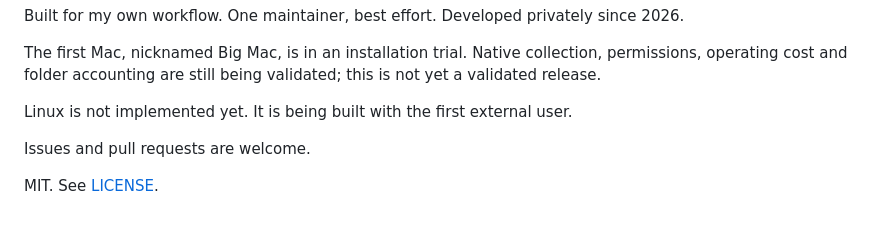
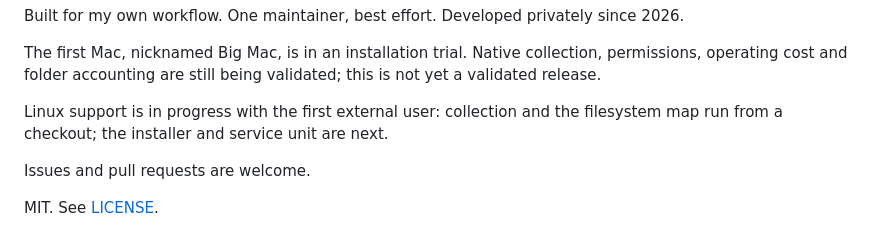
Before and after one commit to dkroshow/machine-audit, a Markdown page: README.md, the part around the change. Rendered like a GitHub page.

Commit message:
docs: state the Linux status as in progress

```diff
--- a/README.md
+++ b/README.md
@@ -13,7 +13,8 @@ The first Mac, nicknamed Big Mac, is in an installation trial. Native collection
 permissions, operating cost and folder accounting are still being validated;
 this is not yet a validated release.
 
-Linux is not implemented yet. It is being built with the first external user.
+Linux support is in progress with the first external user: collection and the
+filesystem map run from a checkout; the installer and service unit are next.
 
 Issues and pull requests are welcome.
 
```
